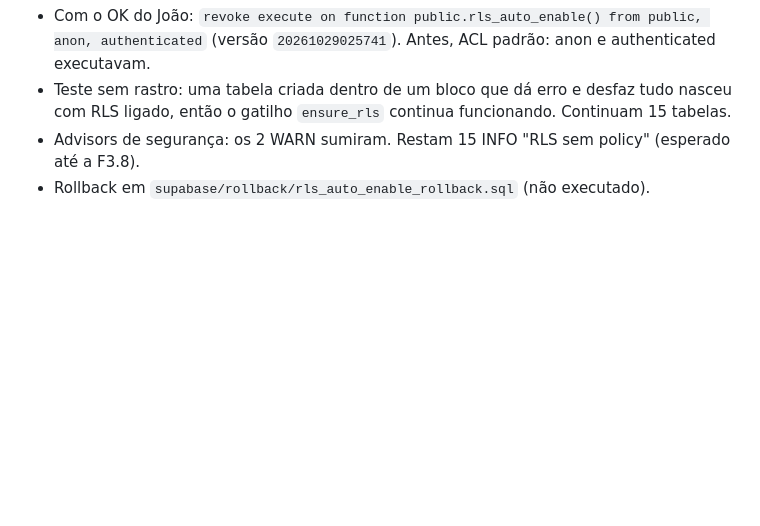
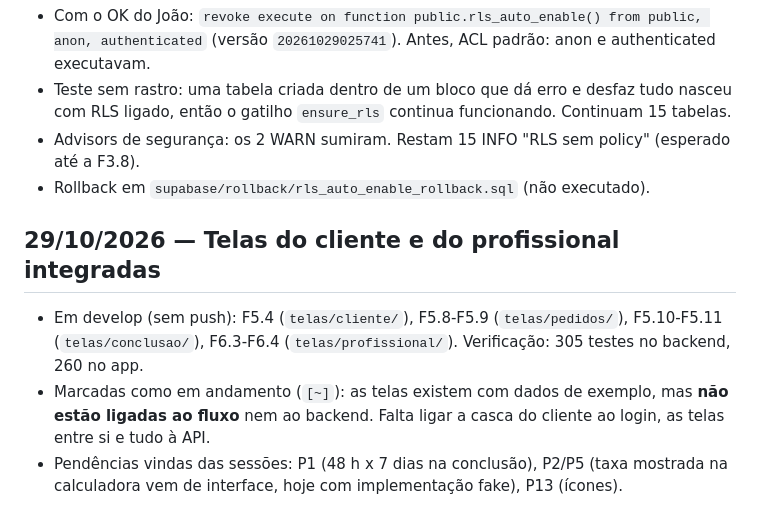
Before and after one commit to feitolabs/Trato, a Markdown page: harness/PROGRESSO.md, the part around the change. GitHub-like rendering; blank space fills up the shorter version.

Commit message:
docs: harness após integrar telas do cliente e do profissional
Co-Authored-By: Claude Sonnet 5.5 <noreply@anthropic.com>

```diff
--- a/harness/PROGRESSO.md
+++ b/harness/PROGRESSO.md
@@ -151,3 +151,9 @@ Diário do projeto. Uma entrada por sessão, mais recente no fim.
 - Teste sem rastro: uma tabela criada dentro de um bloco que dá erro e desfaz tudo nasceu com RLS ligado, então o gatilho `ensure_rls` continua funcionando. Continuam 15 tabelas.
 - Advisors de segurança: os 2 WARN sumiram. Restam 15 INFO "RLS sem policy" (esperado até a F3.8).
 - Rollback em `supabase/rollback/rls_auto_enable_rollback.sql` (não executado).
+
+## 29/10/2026 — Telas do cliente e do profissional integradas
+
+- Em develop (sem push): F5.4 (`telas/cliente/`), F5.8-F5.9 (`telas/pedidos/`), F5.10-F5.11 (`telas/conclusao/`), F6.3-F6.4 (`telas/profissional/`). Verificação: 305 testes no backend, 260 no app.
+- Marcadas como em andamento (`[~]`): as telas existem com dados de exemplo, mas **não estão ligadas ao fluxo** nem ao backend. Falta ligar a casca do cliente ao login, as telas entre si e tudo à API.
+- Pendências vindas das sessões: P1 (48 h x 7 dias na conclusão), P2/P5 (taxa mostrada na calculadora vem de interface, hoje com implementação fake), P13 (ícones).
```
Also changed, not shown: harness/TAREFAS.md (+7 -7 lines).
